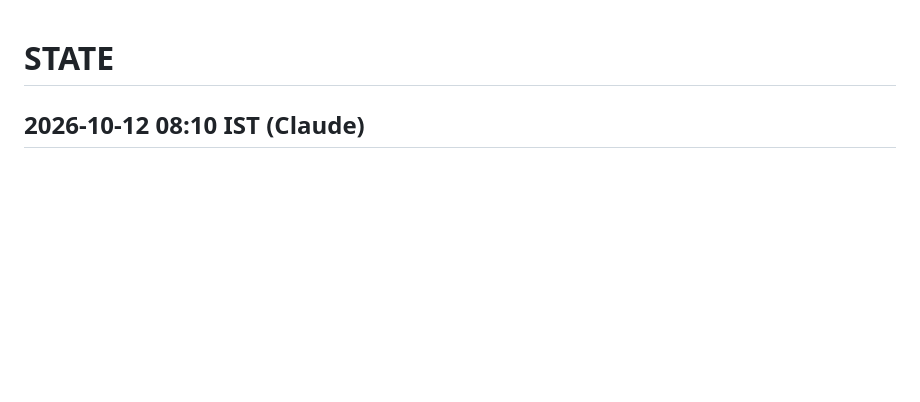
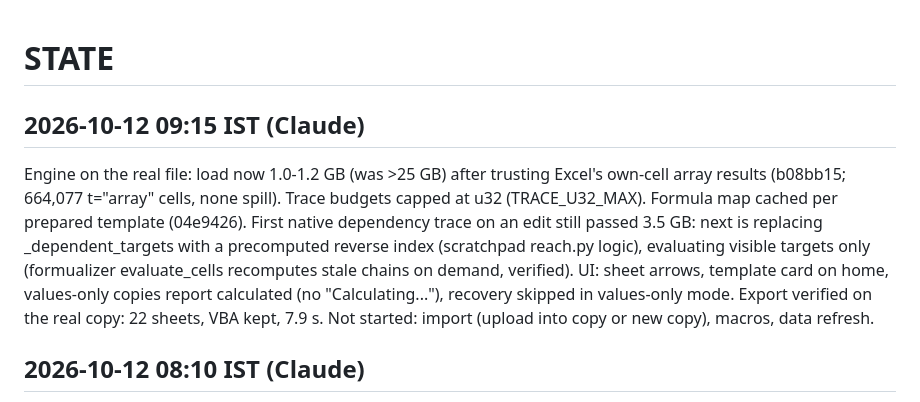
Before and after one commit to GopalGB/price-planning, a Markdown page: .planning/STATE.md, the part around the change. GitHub-like rendering; blank space fills up the shorter version.

Commit message:
docs(state): engine load fixed, edit trace next

```diff
--- a/.planning/STATE.md
+++ b/.planning/STATE.md
@@ -1,4 +1,18 @@
 # STATE
+
+## 2026-10-12 09:15 IST (Claude)
+
+Engine on the real file: load now 1.0-1.2 GB (was >25 GB) after trusting
+Excel's own-cell array results (b08bb15; 664,077 t="array" cells, none spill).
+Trace budgets capped at u32 (TRACE_U32_MAX). Formula map cached per prepared
+template (04e9426). First native dependency trace on an edit still passed
+3.5 GB: next is replacing _dependent_targets with a precomputed reverse index
+(scratchpad reach.py logic), evaluating visible targets only (formualizer
+evaluate_cells recomputes stale chains on demand, verified).
+UI: sheet arrows, template card on home, values-only copies report
+calculated (no "Calculating..."), recovery skipped in values-only mode.
+Export verified on the real copy: 22 sheets, VBA kept, 7.9 s.
+Not started: import (upload into copy or new copy), macros, data refresh.
 
 ## 2026-10-12 08:10 IST (Claude)
 
```
